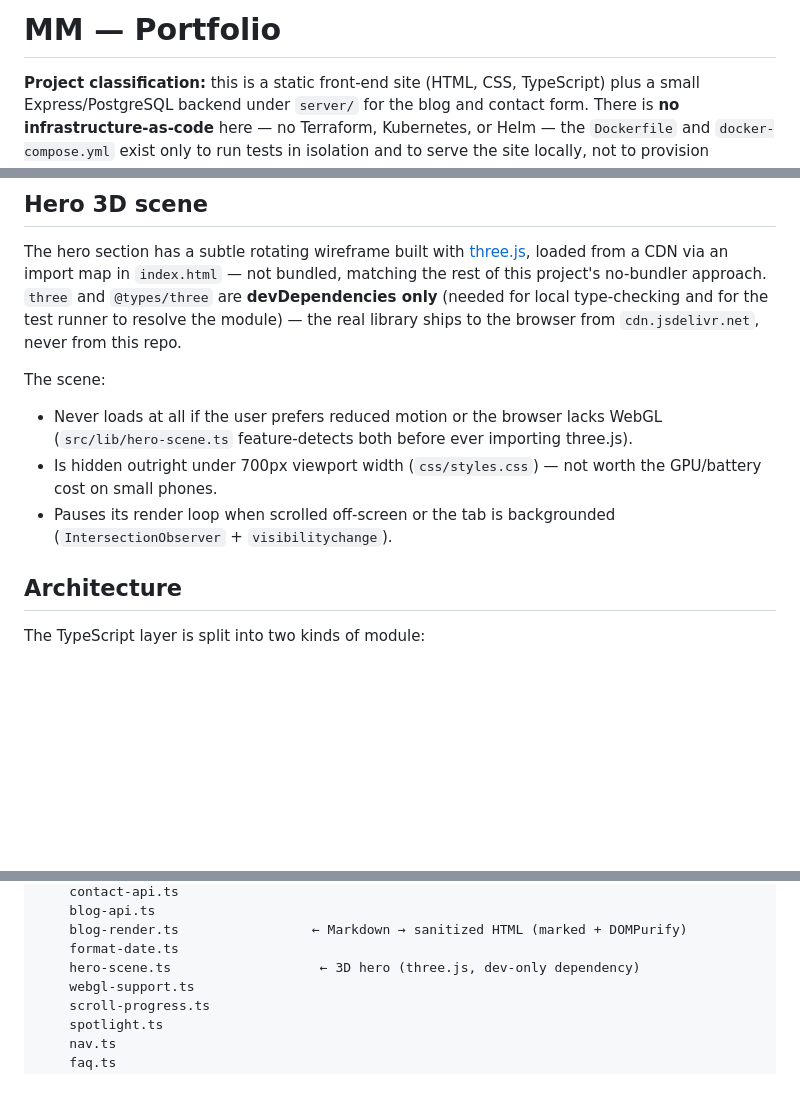
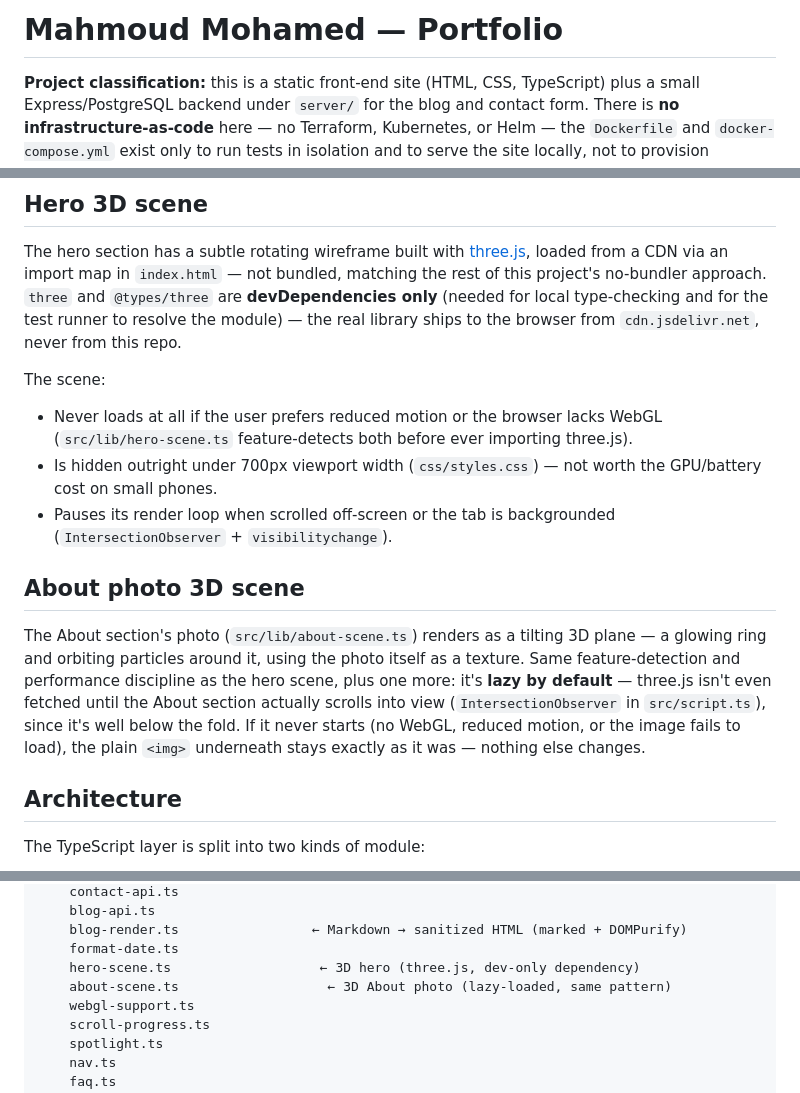
Before and after one commit to ehoda9/Portfolio_Design, a Markdown page: README.md, 3 parts joined by grey strips. Drawn GitHub-style; blank space fills up the shorter version.

Commit message:
docs: document the About section's 3D photo scene

```diff
--- a/README.md
+++ b/README.md
@@ -1,4 +1,4 @@
-# MM — Portfolio
+# Mahmoud Mohamed — Portfolio
 
 **Project classification:** this is a static front-end site (HTML, CSS,
 TypeScript) plus a small Express/PostgreSQL backend under `server/` for
@@ -33,7 +33,6 @@ resolve the module) — the real library ships to the browser from
 `cdn.jsdelivr.net`, never from this repo.
 
 The scene:
-
 - Never loads at all if the user prefers reduced motion or the browser
   lacks WebGL (`src/lib/hero-scene.ts` feature-detects both before ever
   importing three.js).
@@ -41,6 +40,18 @@ The scene:
   not worth the GPU/battery cost on small phones.
 - Pauses its render loop when scrolled off-screen or the tab is
   backgrounded (`IntersectionObserver` + `visibilitychange`).
+
+## About photo 3D scene
+
+The About section's photo (`src/lib/about-scene.ts`) renders as a
+tilting 3D plane — a glowing ring and orbiting particles around it,
+using the photo itself as a texture. Same feature-detection and
+performance discipline as the hero scene, plus one more: it's **lazy by
+default** — three.js isn't even fetched until the About section actually
+scrolls into view (`IntersectionObserver` in `src/script.ts`), since it's
+well below the fold. If it never starts (no WebGL, reduced motion, or
+the image fails to load), the plain `<img>` underneath stays exactly as
+it was — nothing else changes.
 
 ## Architecture
 
@@ -80,6 +91,7 @@ src/
     blog-render.ts                 ← Markdown → sanitized HTML (marked + DOMPurify)
     format-date.ts
     hero-scene.ts                   ← 3D hero (three.js, dev-only dependency)
+    about-scene.ts                   ← 3D About photo (lazy-loaded, same pattern)
     webgl-support.ts
     scroll-progress.ts
     spotlight.ts
```
Also changed, not shown: other parts of README.md (+1 -1 lines).
